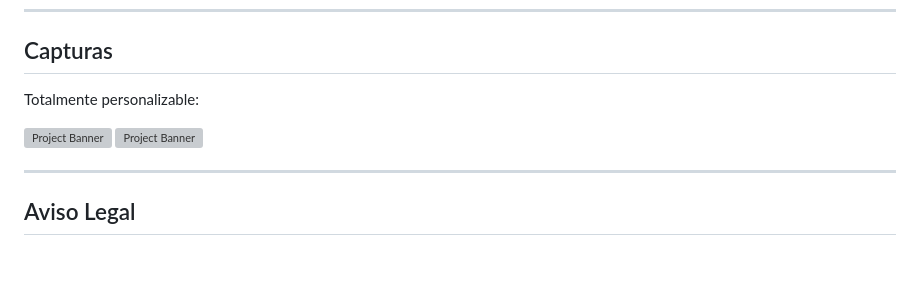
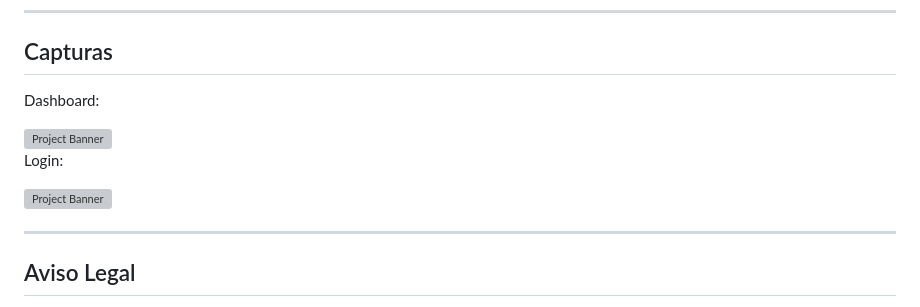
Before and after one commit to kr1pt0n/sp3cter, a Markdown page: README.md, the part around the change. Rendered like a GitHub page; blank space fills up the shorter version; grey boxes are pictures that could not be loaded.

```diff
--- a/README.md
+++ b/README.md
@@ -168,9 +168,12 @@ sp3cter/
 
 ## Capturas
 
-Totalmente personalizable:
+Dashboard:
 
 <img src="https://i.ibb.co/pvN9PrHk/dashboard.png" alt="Project Banner">
+
+Login:
+
 <img src="https://i.ibb.co/0j2nWkSK/login.png" alt="Project Banner">
 
 ---
```
